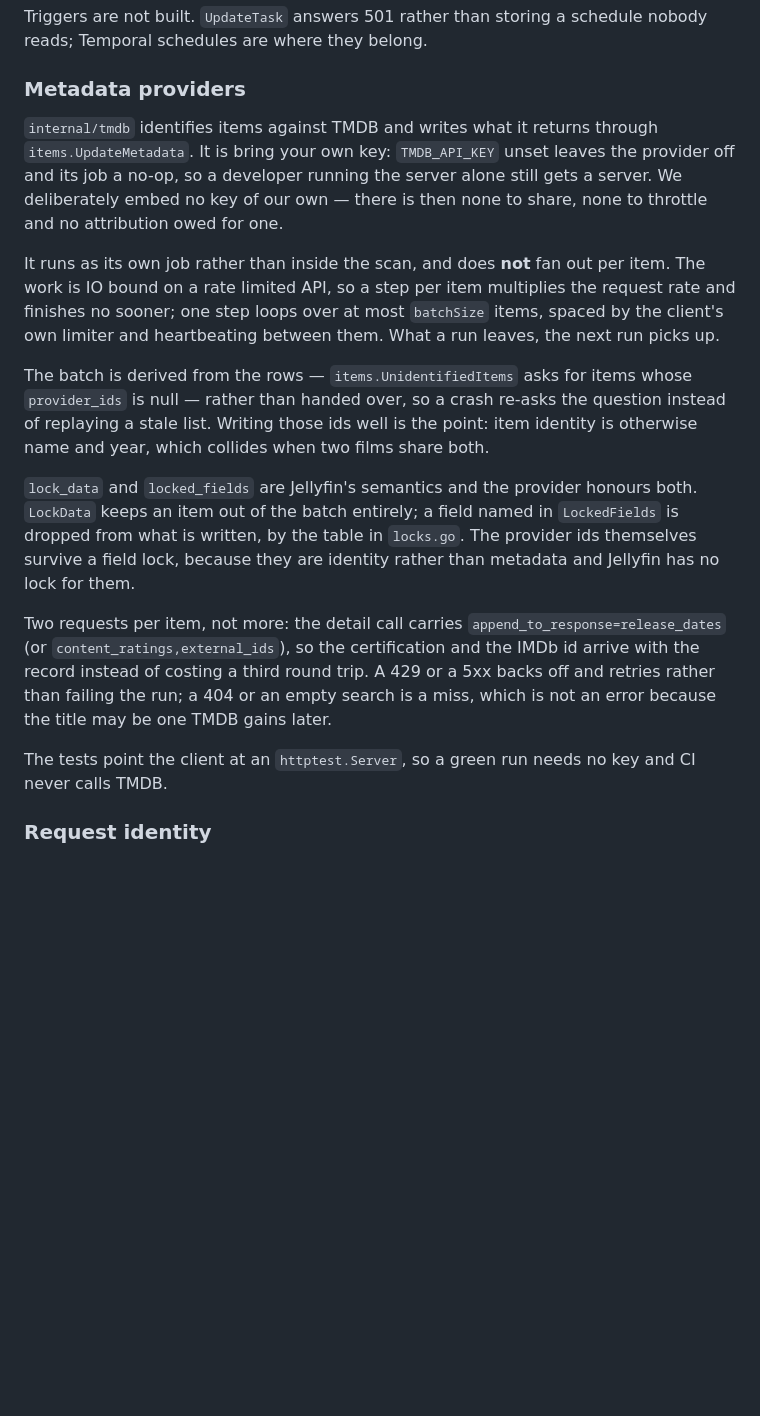
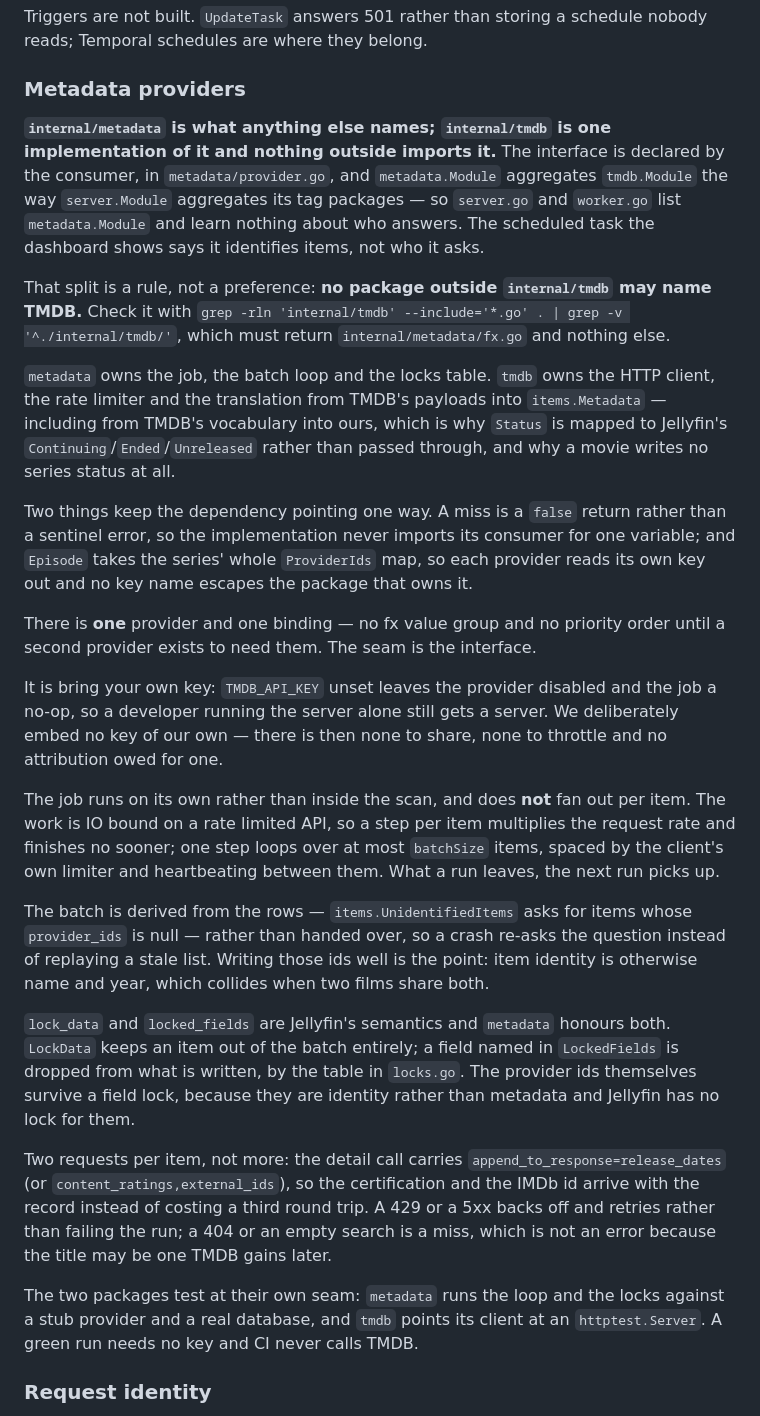
Before and after one commit to FreekingDean/gojellyfin, a Markdown page: CLAUDE.md, the part around the change. Drawn GitHub-style; blank space fills up the shorter version.

Commit message:
Say that the provider is behind a seam
The section described the shape before the split, naming internal/tmdb
as the thing callers reach for. It now states the rule the layout rests
on, with the grep that checks it.

Co-Authored-By: Claude Opus 5 <noreply@anthropic.com>

```diff
--- a/CLAUDE.md
+++ b/CLAUDE.md
@@ -174,17 +174,27 @@ Triggers are not built. `UpdateTask` answers 501 rather than storing a schedule
 
 ### Metadata providers
 
-`internal/tmdb` identifies items against TMDB and writes what it returns through `items.UpdateMetadata`. It is bring your own key: `TMDB_API_KEY` unset leaves the provider off and its job a no-op, so a developer running the server alone still gets a server. We deliberately embed no key of our own — there is then none to share, none to throttle and no attribution owed for one.
+**`internal/metadata` is what anything else names; `internal/tmdb` is one implementation of it and nothing outside imports it.** The interface is declared by the consumer, in `metadata/provider.go`, and `metadata.Module` aggregates `tmdb.Module` the way `server.Module` aggregates its tag packages — so `server.go` and `worker.go` list `metadata.Module` and learn nothing about who answers. The scheduled task the dashboard shows says it identifies items, not who it asks.
 
-It runs as its own job rather than inside the scan, and does **not** fan out per item. The work is IO bound on a rate limited API, so a step per item multiplies the request rate and finishes no sooner; one step loops over at most `batchSize` items, spaced by the client's own limiter and heartbeating between them. What a run leaves, the next run picks up.
+That split is a rule, not a preference: **no package outside `internal/tmdb` may name TMDB.** Check it with `grep -rln 'internal/tmdb' --include='*.go' . | grep -v '^./internal/tmdb/'`, which must return `internal/metadata/fx.go` and nothing else.
+
+`metadata` owns the job, the batch loop and the locks table. `tmdb` owns the HTTP client, the rate limiter and the translation from TMDB's payloads into `items.Metadata` — including from TMDB's vocabulary into ours, which is why `Status` is mapped to Jellyfin's `Continuing`/`Ended`/`Unreleased` rather than passed through, and why a movie writes no series status at all.
+
+Two things keep the dependency pointing one way. A miss is a `false` return rather than a sentinel error, so the implementation never imports its consumer for one variable; and `Episode` takes the series' whole `ProviderIds` map, so each provider reads its own key out and no key name escapes the package that owns it.
+
+There is **one** provider and one binding — no fx value group and no priority order until a second provider exists to need them. The seam is the interface.
+
+It is bring your own key: `TMDB_API_KEY` unset leaves the provider disabled and the job a no-op, so a developer running the server alone still gets a server. We deliberately embed no key of our own — there is then none to share, none to throttle and no attribution owed for one.
+
+The job runs on its own rather than inside the scan, and does **not** fan out per item. The work is IO bound on a rate limited API, so a step per item multiplies the request rate and finishes no sooner; one step loops over at most `batchSize` items, spaced by the client's own limiter and heartbeating between them. What a run leaves, the next run picks up.
 
 The batch is derived from the rows — `items.UnidentifiedItems` asks for items whose `provider_ids` is null — rather than handed over, so a crash re-asks the question instead of replaying a stale list. Writing those ids well is the point: item identity is otherwise name and year, which collides when two films share both.
 
-`lock_data` and `locked_fields` are Jellyfin's semantics and the provider honours both. `LockData` keeps an item out of the batch entirely; a field named in `LockedFields` is dropped from what is written, by the table in `locks.go`. The provider ids themselves survive a field lock, because they are identity rather than metadata and Jellyfin has no lock for them.
+`lock_data` and `locked_fields` are Jellyfin's semantics and `metadata` honours both. `LockData` keeps an item out of the batch entirely; a field named in `LockedFields` is dropped from what is written, by the table in `locks.go`. The provider ids themselves survive a field lock, because they are identity rather than metadata and Jellyfin has no lock for them.
 
 Two requests per item, not more: the detail call carries `append_to_response=release_dates` (or `content_ratings,external_ids`), so the certification and the IMDb id arrive with the record instead of costing a third round trip. A 429 or a 5xx backs off and retries rather than failing the run; a 404 or an empty search is a miss, which is not an error because the title may be one TMDB gains later.
 
-The tests point the client at an `httptest.Server`, so a green run needs no key and CI never calls TMDB.
+The two packages test at their own seam: `metadata` runs the loop and the locks against a stub provider and a real database, and `tmdb` points its client at an `httptest.Server`. A green run needs no key and CI never calls TMDB.
 
 ### Request identity
 
```
